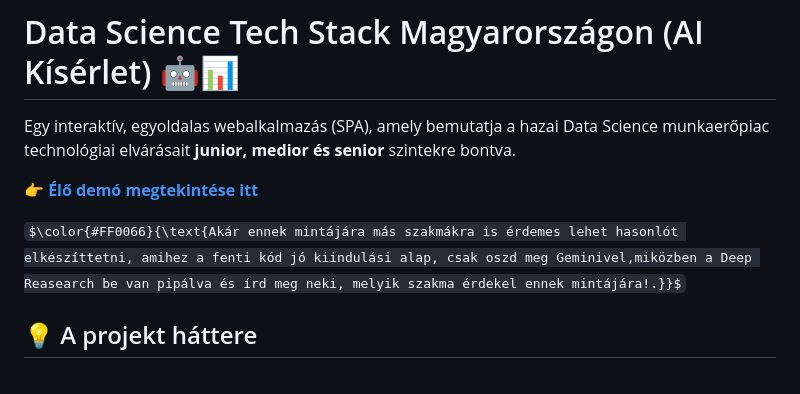
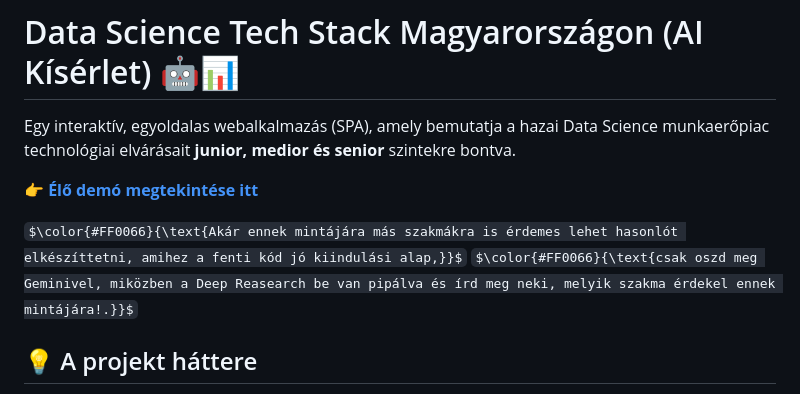
Before and after one commit to csabatatrai/hu-data-science-tech-stack-by-seniority, a Markdown page: README.md, the part around the change. GitHub-like rendering; some formulas as TeX source.

```diff
--- a/README.md
+++ b/README.md
@@ -4,7 +4,8 @@ Egy interaktív, egyoldalas webalkalmazás (SPA), amely bemutatja a hazai Data S
 
 👉 **[Élő demó megtekintése itt](https://csabatatrai.hu/hu-data-science-tech-stack-by-seniority/)**
 
-$\color{#FF0066}{\text{Akár ennek mintájára más szakmákra is érdemes lehet hasonlót elkészíttetni, amihez a fenti kód jó kiindulási alap, csak oszd meg Geminivel,miközben a Deep Reasearch be van pipálva és írd meg neki, melyik szakma érdekel ennek mintájára!.}}$
+$\color{#FF0066}{\text{Akár ennek mintájára más szakmákra is érdemes lehet hasonlót elkészíttetni, amihez a fenti kód jó kiindulási alap,}}$
+$\color{#FF0066}{\text{csak oszd meg Geminivel, miközben a Deep Reasearch be van pipálva és írd meg neki, melyik szakma érdekel ennek mintájára!.}}$
 
 ## 💡 A projekt háttere
 
```
